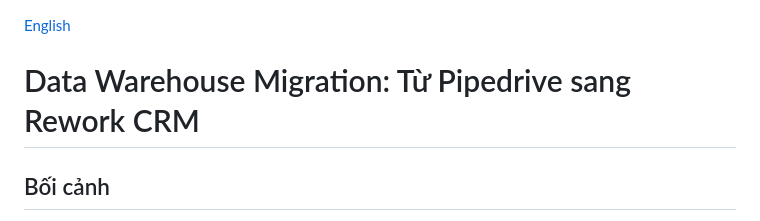
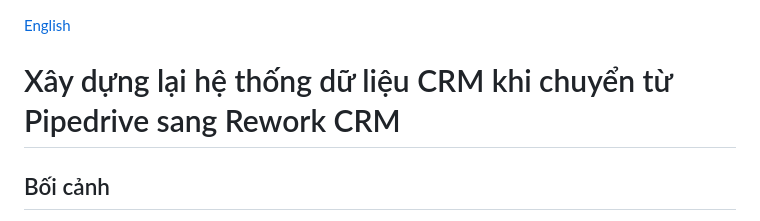
Before and after one commit to tuhoang3112/crm-data-warehouse, a Markdown page: README.vi.md, the part around the change. Drawn GitHub-style.

```diff
--- a/README.vi.md
+++ b/README.vi.md
@@ -1,6 +1,6 @@
 [English](README.md)
 
-# Data Warehouse Migration: Từ Pipedrive sang Rework CRM
+# Xây dựng lại hệ thống dữ liệu CRM khi chuyển từ Pipedrive sang Rework CRM
 
 ## Bối cảnh
 
```
